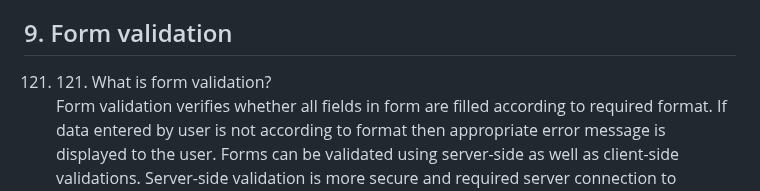
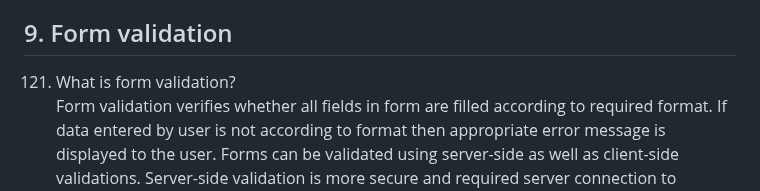
Before and after one commit to bbauska/JS-Tips-JavaScript, a Markdown page: README.md, the part around one of its changes. Drawn GitHub-style.

```diff
--- a/README.md
+++ b/README.md
@@ -1197,7 +1200,7 @@ Session Storage will cleared when the browser is closed.</li>
 <h2 id="9-formValidation">9. Form validation</h2>  <!-- 121 thru 130 -->
 <!--~~~~~~~~~~~~~~~~~~~~~~~~~~~~~~~~~~~~~~~~~~~~~~~~~~~~~~~~~~~~~~~~~~~~~~~~~~~~~~~~~~~~~~~~~~~~-->
 <ol start="121">
-  <li>121. What is form validation?<br/>
+  <li>What is form validation?<br/>
 Form validation verifies whether all fields in form are filled
 according to required format.
 If data entered by user is not according to format then appropriate
```
Also changed, not shown: other parts of README.md (+40 -37 lines).
